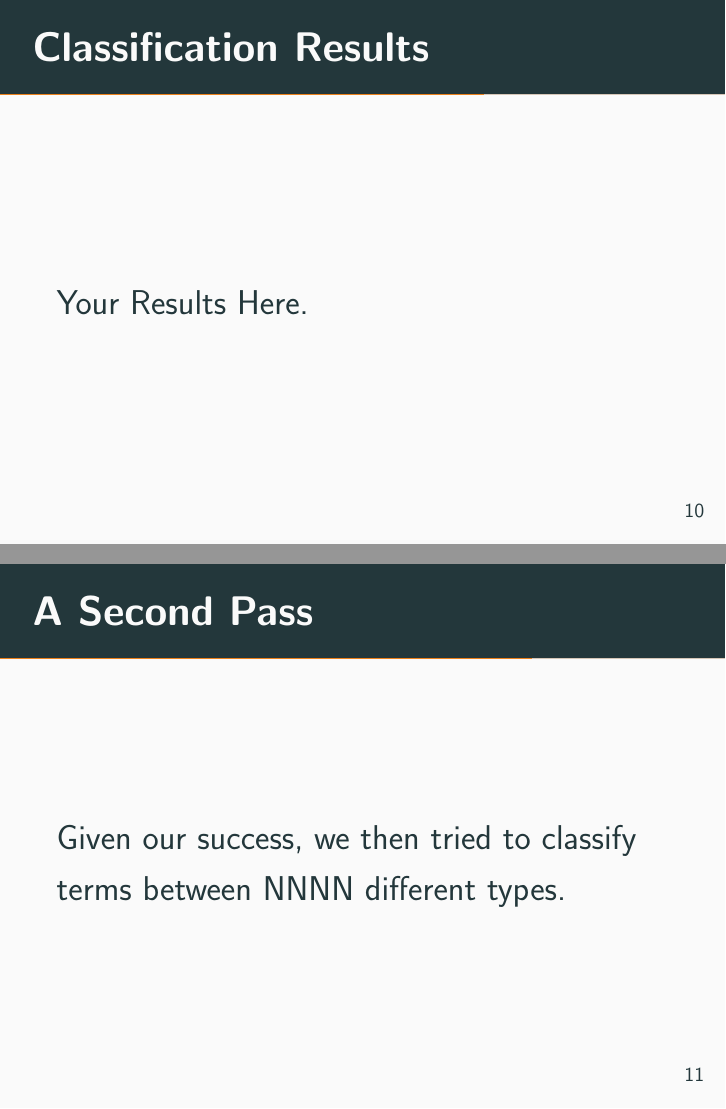
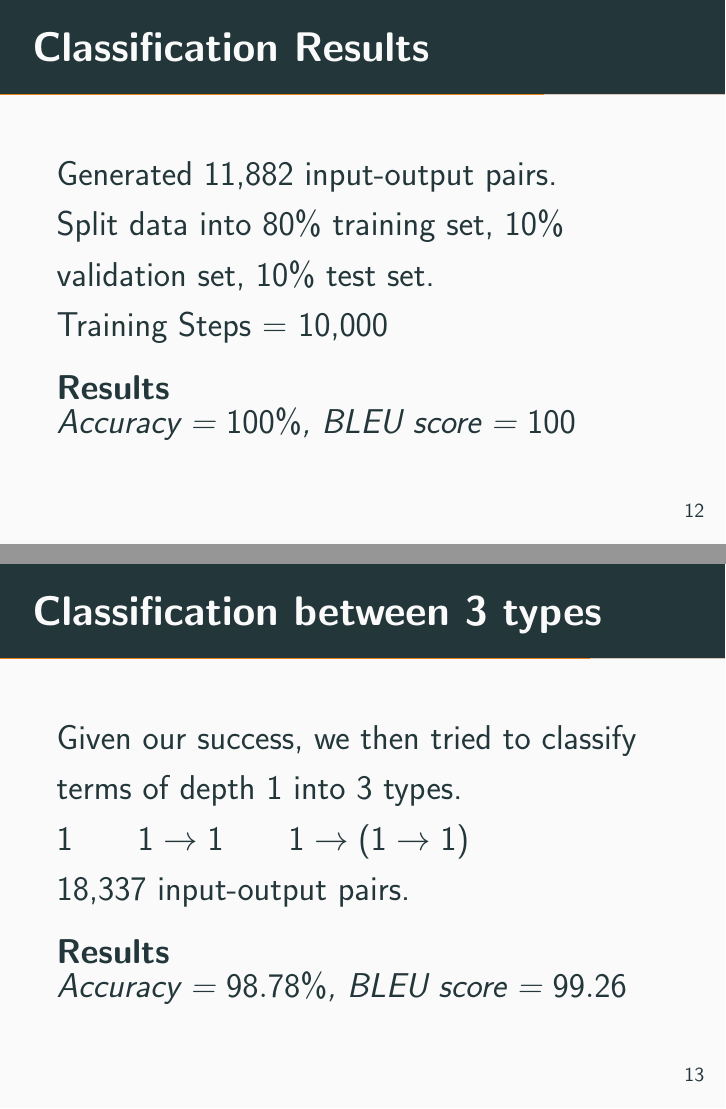
Before and after one commit to jonsterling/stlc-type-inference, LaTeX slides (writeups/final-slides.tex): pages 14 and 15 of 20 before the commit and pages 17 and 18 of 22 after it, joined at a grey line. Compiled offline with pdfLaTeX.

Commit message:
Added results

```diff
--- a/writeups/final-slides.tex
+++ b/writeups/final-slides.tex
@@ -1,6 +1,7 @@
 \documentclass[17pt]{beamer}
 \usepackage{proof}
 \usetheme[progressbar=frametitle]{metropolis}
+\newtheorem{res}{Results}
 
 \title{Learning Simple Types}
 \date{12 May 2017}
@@ -95,15 +86,4 @@
-\begin{frame}{Classification Results}
-  Your Results Here.
-\end{frame}
-
-\begin{frame}{A Second Pass}
-  Given our success, we then tried to classify terms between NNNN
-  different types.
-\end{frame}
-
-\begin{frame}{Classification Results}
-  Your Results Here.
-\end{frame}
+\section{Methodology}
 
 \begin{frame}{Sequence-to-Sequence Model}
   \begin{itemize}
@@ -116,0 +113,18 @@
+\begin{frame}{Classification Results}
+  Generated 11,882 input-output pairs.\\
+  Split data into 80\% training set, 10\% validation set, 10\% test set.\\
+  Training Steps = 10,000
+  \begin{res}
+  Accuracy = $100\%$, BLEU score = $100$
+  \end{res}
+\end{frame}
+
+\begin{frame}{Classification between 3 types}
+  Given our success, we then tried to classify terms of depth 1 into
+  3 types.\\
+  $1 \qquad 1 \to 1 \qquad 1 \to (1 \to 1)$\\
+  18,337 input-output pairs.
+  \begin{res}
+  Accuracy = $98.78\%$, BLEU score = $99.26$
+  \end{res}
+\end{frame}
@@ -117,3 +138,7 @@
+  Accuracy = $98.49\%$, BLEU score = $98.75$
+  \end{res}
+\end{frame}
+
 \begin{frame}{Sequence-to-Sequence Results}
   Your Results Here
 \end{frame}
```
Also changed, not shown: writeups/final-slides.tex (37 more changed lines).
